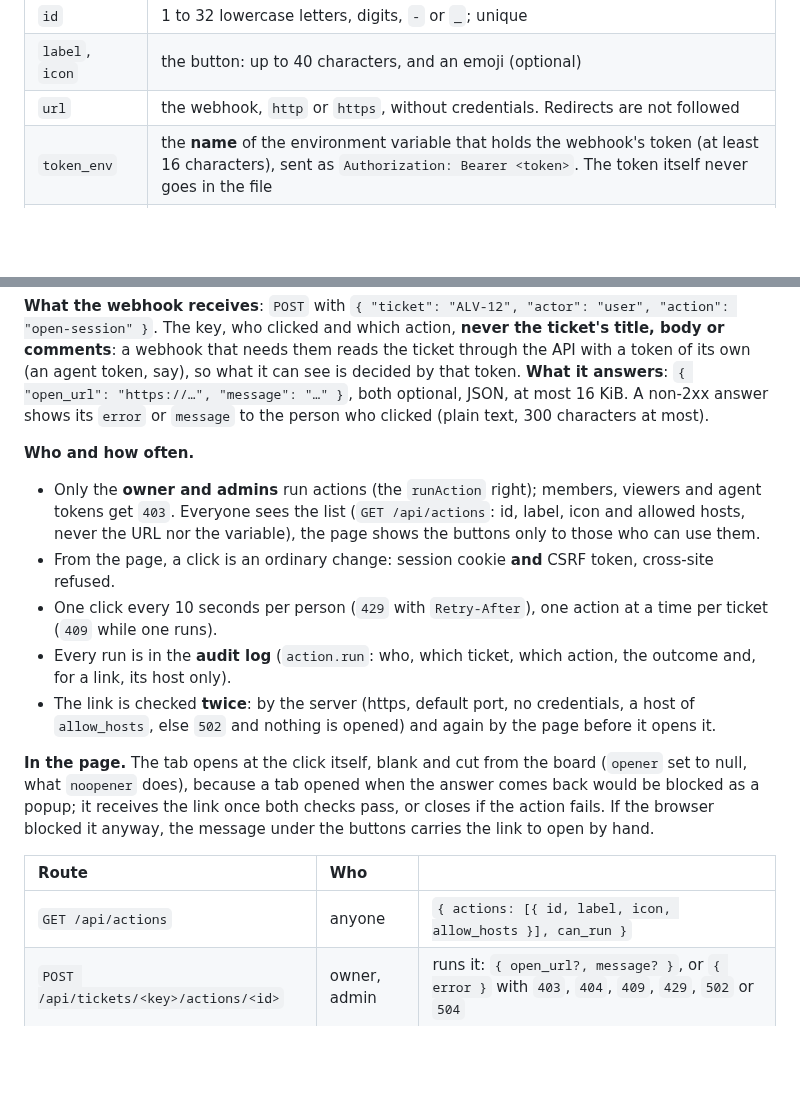
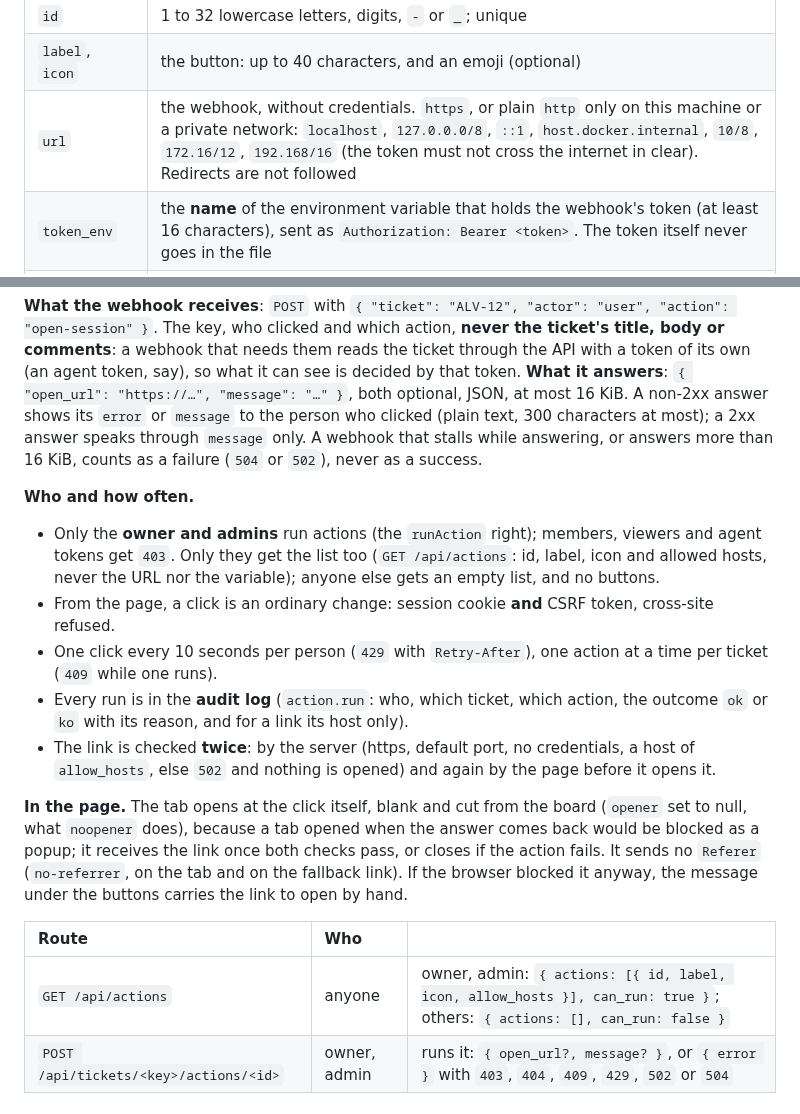
Before and after one commit to Iskandeur/alvearium, a Markdown page: README.md, 2 parts joined by grey strips. Drawn GitHub-style; blank space fills up the shorter version.

```diff
--- a/README.md
+++ b/README.md
@@ -210,7 +210,7 @@ optional link to open and an optional message. The board knows nothing about wha
 | :- | :- |
 | `id` | 1 to 32 lowercase letters, digits, `-` or `_`; unique |
 | `label`, `icon` | the button: up to 40 characters, and an emoji (optional) |
-| `url` | the webhook, `http` or `https`, without credentials. Redirects are not followed |
+| `url` | the webhook, without credentials. `https`, or plain `http` only on this machine or a private network: `localhost`, `127.0.0.0/8`, `::1`, `host.docker.internal`, `10/8`, `172.16/12`, `192.168/16` (the token must not cross the internet in clear). Redirects are not followed |
 | `token_env` | the **name** of the environment variable that holds the webhook's token (at least 16 characters), sent as `Authorization: Bearer <token>`. The token itself never goes in the file |
 | `allow_hosts` | the only hosts a returned link may point to (https, default port). Empty: the action opens nothing |
 | `timeout_ms` | how long the server waits for the webhook, 1 000 to 120 000 (default 10 000) |
@@ -238,29 +238,32 @@ services:
 comments**: a webhook that needs them reads the ticket through the API with a token of its own (an
 agent token, say), so what it can see is decided by that token. **What it answers**: `{ "open_url":
 "https://…", "message": "…" }`, both optional, JSON, at most 16 KiB. A non-2xx answer shows its
-`error` or `message` to the person who clicked (plain text, 300 characters at most).
+`error` or `message` to the person who clicked (plain text, 300 characters at most); a 2xx answer
+speaks through `message` only. A webhook that stalls while answering, or answers more than 16 KiB,
+counts as a failure (`504` or `502`), never as a success.
 
 **Who and how often.**
 
 - Only the **owner and admins** run actions (the `runAction` right); members, viewers and agent
-  tokens get `403`. Everyone sees the list (`GET /api/actions`: id, label, icon and allowed hosts,
-  never the URL nor the variable), the page shows the buttons only to those who can use them.
+  tokens get `403`. Only they get the list too (`GET /api/actions`: id, label, icon and allowed
+  hosts, never the URL nor the variable); anyone else gets an empty list, and no buttons.
 - From the page, a click is an ordinary change: session cookie **and** CSRF token, cross-site refused.
 - One click every 10 seconds per person (`429` with `Retry-After`), one action at a time per ticket
   (`409` while one runs).
-- Every run is in the **audit log** (`action.run`: who, which ticket, which action, the outcome and,
-  for a link, its host only).
+- Every run is in the **audit log** (`action.run`: who, which ticket, which action, the outcome
+  `ok` or `ko` with its reason, and for a link its host only).
 - The link is checked **twice**: by the server (https, default port, no credentials, a host of
   `allow_hosts`, else `502` and nothing is opened) and again by the page before it opens it.
 
 **In the page.** The tab opens at the click itself, blank and cut from the board (`opener` set to
 null, what `noopener` does), because a tab opened when the answer comes back would be blocked as a
-popup; it receives the link once both checks pass, or closes if the action fails. If the browser
-blocked it anyway, the message under the buttons carries the link to open by hand.
+popup; it receives the link once both checks pass, or closes if the action fails. It sends no
+`Referer` (`no-referrer`, on the tab and on the fallback link). If the browser blocked it anyway,
+the message under the buttons carries the link to open by hand.
 
 | Route | Who | |
 | :- | :- | :- |
-| `GET /api/actions` | anyone | `{ actions: [{ id, label, icon, allow_hosts }], can_run }` |
+| `GET /api/actions` | anyone | owner, admin: `{ actions: [{ id, label, icon, allow_hosts }], can_run: true }`; others: `{ actions: [], can_run: false }` |
 | `POST /api/tickets/<key>/actions/<id>` | owner, admin | runs it: `{ open_url?, message? }`, or `{ error }` with `403`, `404`, `409`, `429`, `502` or `504` |
 
 ## What we need from you, in the ticket (0.5.9)
```
Also changed, not shown: docs/screenshots/ticket-actions-desktop-light.png, docs/screenshots/ticket-actions-mobile-dark.png, 4 other files.
